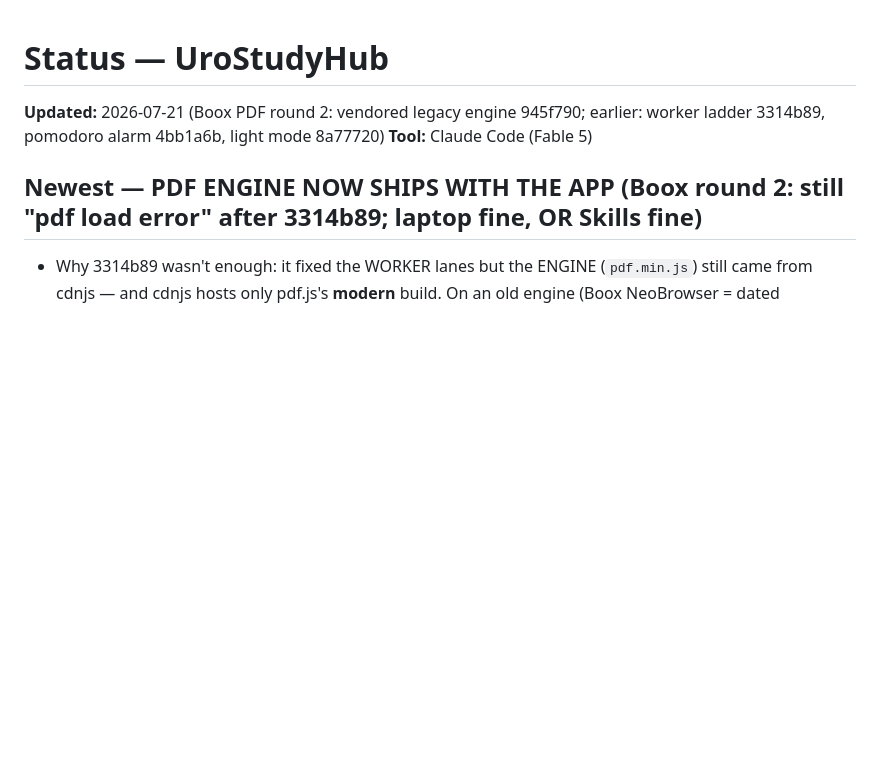
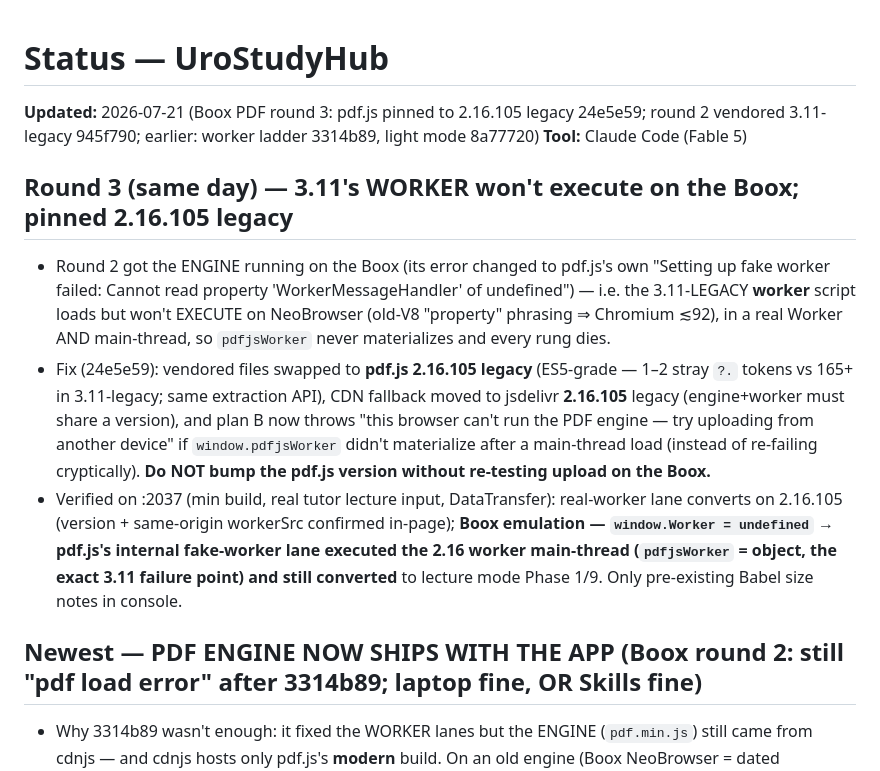
Before and after one commit to chefboiandee/UroStudyHub, a Markdown page: STATUS.md, the part around the change. Rendered like a GitHub page; blank space fills up the shorter version.

Commit message:
docs: STATUS — Boox round 3, pdf.js pinned to 2.16.105 legacy
Co-Authored-By: Claude Fable 5 <noreply@anthropic.com>

```diff
--- a/STATUS.md
+++ b/STATUS.md
@@ -1,7 +1,29 @@
 # Status — UroStudyHub
 
-**Updated:** 2026-07-21 (Boox PDF round 2: vendored legacy engine 945f790; earlier: worker ladder 3314b89, pomodoro alarm 4bb1a6b, light mode 8a77720)
+**Updated:** 2026-07-21 (Boox PDF round 3: pdf.js pinned to 2.16.105 legacy 24e5e59; round 2 vendored 3.11-legacy 945f790; earlier: worker ladder 3314b89, light mode 8a77720)
 **Tool:** Claude Code (Fable 5)
+
+## Round 3 (same day) — 3.11's WORKER won't execute on the Boox; pinned 2.16.105 legacy
+
+- Round 2 got the ENGINE running on the Boox (its error changed to pdf.js's
+  own "Setting up fake worker failed: Cannot read property
+  'WorkerMessageHandler' of undefined") — i.e. the 3.11-LEGACY **worker**
+  script loads but won't EXECUTE on NeoBrowser (old-V8 "property" phrasing ⇒
+  Chromium ≲92), in a real Worker AND main-thread, so `pdfjsWorker` never
+  materializes and every rung dies.
+- Fix (24e5e59): vendored files swapped to **pdf.js 2.16.105 legacy**
+  (ES5-grade — 1–2 stray `?.` tokens vs 165+ in 3.11-legacy; same extraction
+  API), CDN fallback moved to jsdelivr **2.16.105** legacy (engine+worker must
+  share a version), and plan B now throws "this browser can't run the PDF
+  engine — try uploading from another device" if `window.pdfjsWorker` didn't
+  materialize after a main-thread load (instead of re-failing cryptically).
+  **Do NOT bump the pdf.js version without re-testing upload on the Boox.**
+- Verified on :2037 (min build, real tutor lecture input, DataTransfer):
+  real-worker lane converts on 2.16.105 (version + same-origin workerSrc
+  confirmed in-page); **Boox emulation — `window.Worker = undefined` → pdf.js's
+  internal fake-worker lane executed the 2.16 worker main-thread
+  (`pdfjsWorker` = object, the exact 3.11 failure point) and still converted**
+  to lecture mode Phase 1/9. Only pre-existing Babel size notes in console.
 
 ## Newest — PDF ENGINE NOW SHIPS WITH THE APP (Boox round 2: still "pdf load error" after 3314b89; laptop fine, OR Skills fine)
 
```
